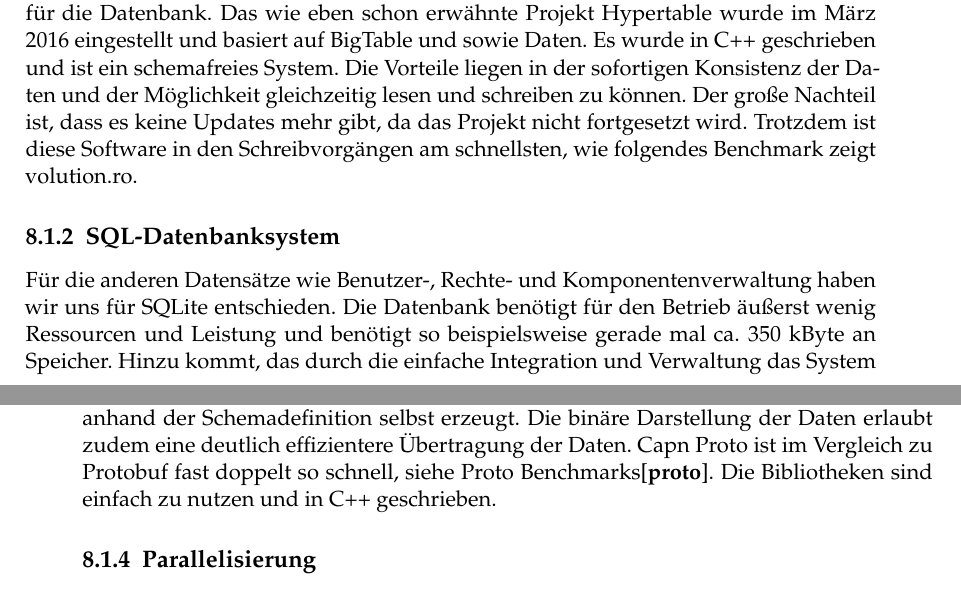
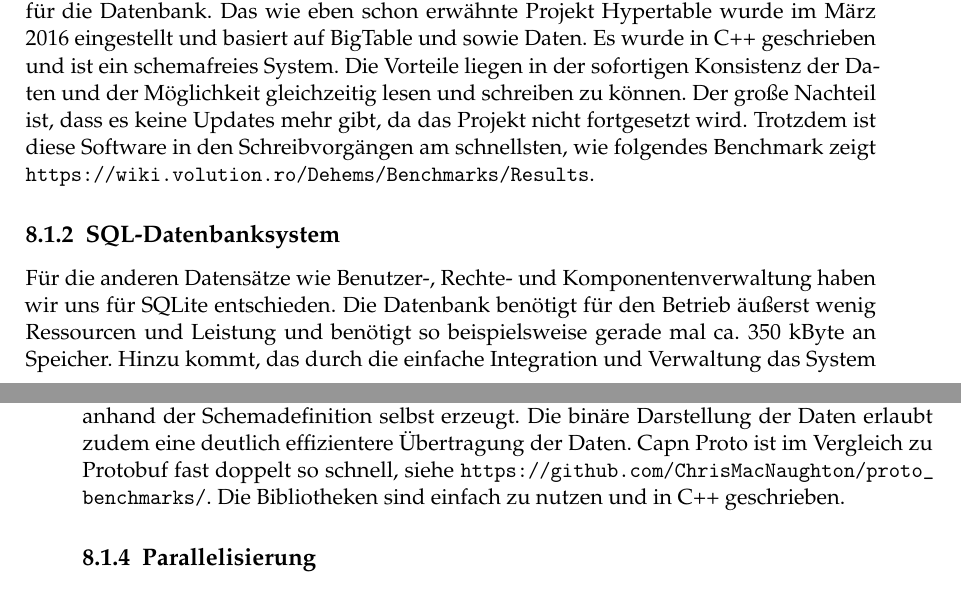
Before and after one commit to Boneau2007/Softwarearchitektur, a LaTeX thesis (htwsaar-i-mst-vorlage.tex, which reads Chapters/Entwurfsentscheidungen.tex): two parts of pages 27 and 28 of 45, joined at a grey line, cut so that both start at the same text. Compiled offline with pdfLaTeX.

Commit message:
finalized

```diff
--- a/Chapters/Entwurfsentscheidungen.tex
+++ b/Chapters/Entwurfsentscheidungen.tex
@@ -3,13 +3,13 @@
 Die Art und Weise, wie Daten beständig und dauerhaft in dem System gespeichert werden können ist mit das Herzstück eines Condition Monitoring Systems. Das Hauptaugenmerk dabei ist es diese Daten in einer besonders hohen Geschwindigkeit zu speichern, da ein besonders hohes Datenvolumen möglich und vom Anwender gewünscht ist. Speichermodelle mit langen Speicherzeiten sind den Anforderungen demnach ungenügend und eignen sich nicht für die Speicherung von Daten. Wide-Column-Store Datenbanken würden sich als mögliches Speichermodell anbieten. Sie sind eine Erweiterung von Key-Value-Store Datenbanken und speichern ihre Daten in einer Struktur, ähnlich dem Schema einer Tabelle ab. Der Schlüssel ist ein Bytearray und der Wert besteht aus Paaren von Spaltenname und -werten. Im Gegensatz zum relationalen Modell gibt es kein fixes Schema. Ein solches System ist zum Beispiel Hypertable, das mit einem geringen Speicherplatzbedarf sich optimal eignet. Nach eigenen Angaben soll das System sich sogar um die Konsistenz der Daten kümmern, während sich viele NoSQL-Datenbanken mit einer vermeintlichen Konsistenz der Daten begnügen.
 \subsection{NoSQL-Datenbanksystem}
 Im Vergleich standen drei Datenbanksysteme desselben Typs als Vergleich gegenüber. Das Datenbanksystem von Orcale Berkeley DB gibt es schon seit 1994 und wurde je nach Edition in C, C++ oder Java implementiert. Es handelt sich dabei um einen Key-Value Speicher, der XML-Unterstützung bietet, SQL und sekundäre Indexierung kann. Die Datenbank wird nach dem ACID-Prinzip gefüllt und ist trotzdem noch sehr schnell bzw. und mit der richtigen Konfiguration auch komplett parallel nutzbar.
-Das Redis ist eine beliebte Datenbanksoftware, die seit 2009 auf dem Markt ist. Sie ist ein in C geschriebener Key-Value-Speicher, der eine große, aber keine vollständige Konsistenz der Daten verspricht. Dafür ist der Zugriff komplett parallel und kann durch einige Einstellungen auch stark konsistent werden. Allerdings ist Konsistenz eine starke Anforderung und verpflichtend für die Datenbank. Das wie eben schon erwähnte Projekt Hypertable wurde im März 2016 eingestellt und basiert auf BigTable und sowie Daten. Es wurde in C++ geschrieben und ist ein schemafreies System. Die Vorteile liegen in der sofortigen Konsistenz der Daten und der Möglichkeit gleichzeitig lesen und schreiben zu können. Der große Nachteil ist, dass es keine Updates mehr gibt, da das Projekt nicht fortgesetzt wird. Trotzdem ist diese Software in den Schreibvorgängen am schnellsten, wie folgendes Benchmark zeigt \href{https://wiki.volution.ro/Dehems/Benchmarks/Results}{volution.ro}.
+Das Redis ist eine beliebte Datenbanksoftware, die seit 2009 auf dem Markt ist. Sie ist ein in C geschriebener Key-Value-Speicher, der eine große, aber keine vollständige Konsistenz der Daten verspricht. Dafür ist der Zugriff komplett parallel und kann durch einige Einstellungen auch stark konsistent werden. Allerdings ist Konsistenz eine starke Anforderung und verpflichtend für die Datenbank. Das wie eben schon erwähnte Projekt Hypertable wurde im März 2016 eingestellt und basiert auf BigTable und sowie Daten. Es wurde in C++ geschrieben und ist ein schemafreies System. Die Vorteile liegen in der sofortigen Konsistenz der Daten und der Möglichkeit gleichzeitig lesen und schreiben zu können. Der große Nachteil ist, dass es keine Updates mehr gibt, da das Projekt nicht fortgesetzt wird. Trotzdem ist diese Software in den Schreibvorgängen am schnellsten, wie folgendes Benchmark zeigt \url{https://wiki.volution.ro/Dehems/Benchmarks/Results}.
 \subsection{SQL-Datenbanksystem}
 Für die anderen Datensätze wie Benutzer-, Rechte- und Komponentenverwaltung haben wir uns für SQLite entschieden. Die Datenbank benötigt für den Betrieb äußerst wenig Ressourcen und Leistung und benötigt so beispielsweise gerade mal ca. 350 kByte an Speicher. Hinzu kommt, das durch die einfache Integration und Verwaltung das System schnell integriert und verteilt werden kann. Für ein Benchmark ist folgendes Seminar in Datenbanksysteme der FHO HSR herangezogen worden \cite{MorierWeber2011}.
 \subsection{Serialisierung Capn Proto}
 Da wir mit einem System arbeiten, das eingehende wie ausgehende Daten, in dem System fachterminologisch als Datenpunkt bezeichnet, verarbeitet und mit programminternen sowie /-externen Einheiten kommuniziert, muss bekanntlich auch eine Serialisierung dieser Daten erfolgen.  Bei einer Reihe zur Verfügung stehender Serialisierungstechnologien ist es für das Produkt nötig die Vor- und Nachteile der jeweils einzelnen abzuwägen. Da es für das System von großer Wichtigkeit ist mit einem möglichst großen Datendurchsatz performant umgehen zu können, können textbasierte Serialisierungstechniken wie JSON, XML, YAML usw. kategorisch abgelehnt werden. Der Grund dafür ist, dass im Allgemeinen ein zu großer Speicherbedarf benötigt wird, was zur Folge hat, dass die Serialisierungszeit und damit auch die Laufzeit stark ansteigt.\\
 Eine Möglichkeit die Laufzeit zu verringern wäre eine adhoc single String Technik zu verwenden. Diese muss jedoch redundant für jede Sprache geschrieben werden, was uns in der Portierbarkeit einschränken würde.\\
-Die nach unserer Meinung nach beste Lösung für dieses Problem wäre es demzufolge eine schemagesteuerte binäre Serialisierungstechnik zu verwenden. Zum Einsatz soll Capn Proto verwendet werden. Durch dessen flexible Schemadefinition lässt sich im Vergleich zu den anderen Portierbarkeit erhöhen, da dieses Framework den Serialisierungscode anhand der Schemadefinition selbst erzeugt. Die binäre Darstellung der Daten erlaubt zudem eine deutlich effizientere Übertragung der Daten. Capn Proto ist im Vergleich zu Protobuf fast doppelt so schnell, siehe \href{https://github.com/ChrisMacNaughton/proto_benchmarks}{Proto Benchmarks}\cite{proto}. Die Bibliotheken sind einfach zu nutzen und in C++ geschrieben.
+Die nach unserer Meinung nach beste Lösung für dieses Problem wäre es demzufolge eine schemagesteuerte binäre Serialisierungstechnik zu verwenden. Zum Einsatz soll Capn Proto verwendet werden. Durch dessen flexible Schemadefinition lässt sich im Vergleich zu den anderen Portierbarkeit erhöhen, da dieses Framework den Serialisierungscode anhand der Schemadefinition selbst erzeugt. Die binäre Darstellung der Daten erlaubt zudem eine deutlich effizientere Übertragung der Daten. Capn Proto ist im Vergleich zu Protobuf fast doppelt so schnell, siehe \url{https://github.com/ChrisMacNaughton/proto_benchmarks/}. Die Bibliotheken sind einfach zu nutzen und in C++ geschrieben.
 \subsection{Parallelisierung}
 Damit alle Systeme und Komponenten zeitgleich ihre Aufgaben erfüllen können, wird die Software in Micro Services aufgebaut, die unabhängig voneinander parallel arbeiten können.\\
 Weitere Vorteile liegen in der unabhängigen Entwicklung, Implementierung und Wartung der einzelnen Bausteine. Allerdings wird dadurch auch ein Load Balancer nötig, der die Ressourcen der Hardware nach den Anfragen auf die einzelnen Prozesse verteilt.
```
Also changed, not shown: 2 other files.
